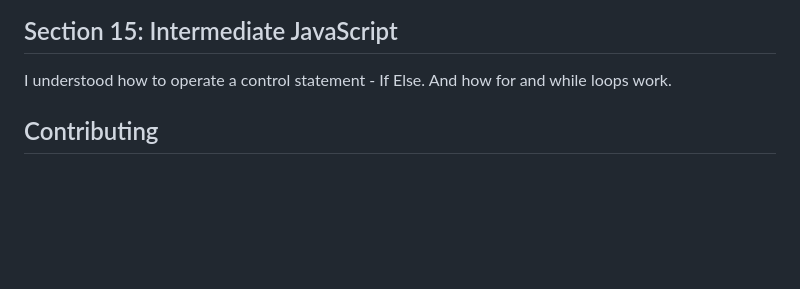
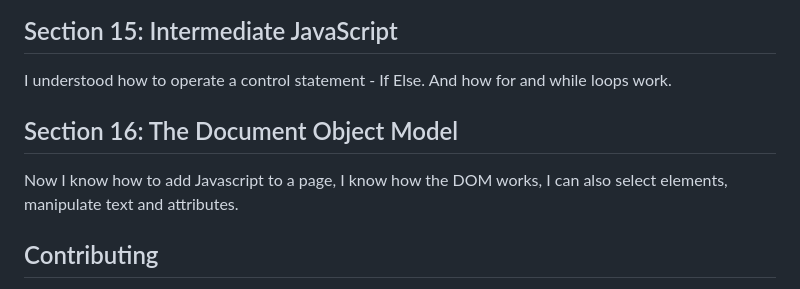
Before and after one commit to KentoDecem/WebDevelopmentBootcamp, a Markdown page: README.md, the part around the change. GitHub-like rendering; blank space fills up the shorter version.

```diff
--- a/README.md
+++ b/README.md
@@ -98,6 +98,8 @@ I learned the basics of JavaScript - I understood data types and functions. I ma
 ## Section 15: Intermediate JavaScript
 I understood how to operate a control statement - If Else. And how for and while loops work.
 
+## Section 16: The Document Object Model
+Now I know how to add Javascript to a page, I know how the DOM works, I can also select elements, manipulate text and attributes.
 
 ## Contributing
 Are you ready to embark on this web development journey together? Your contributions are more than welcome! Whether you have fresh project ideas or want to improve existing ones, join me on this coding quest. Let's write the future of web development! 💡
```
